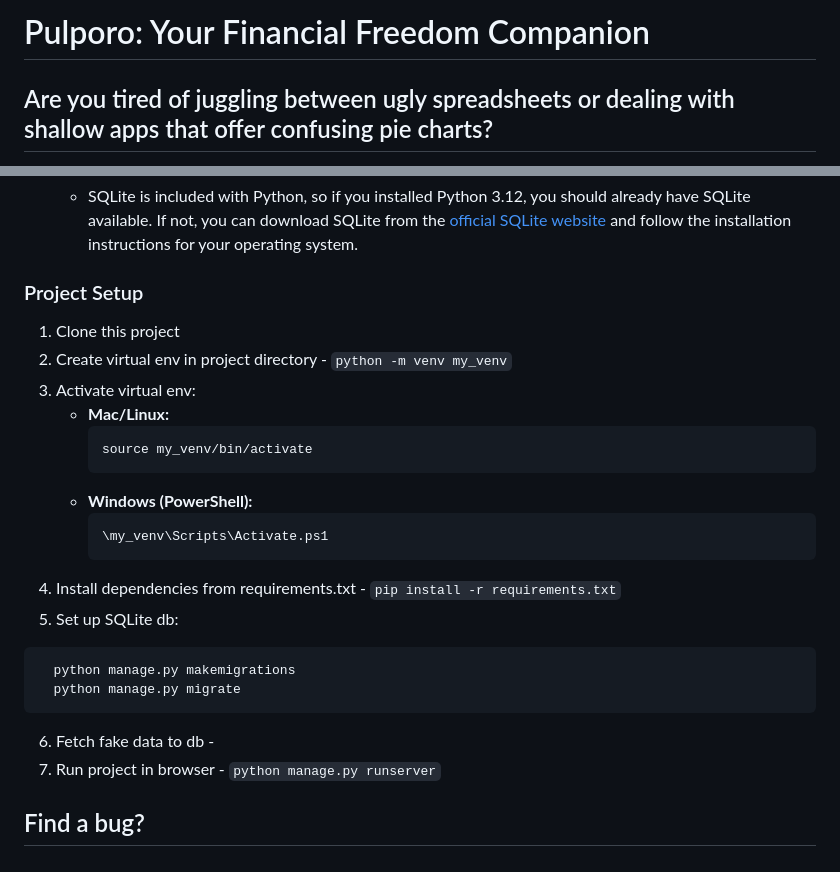
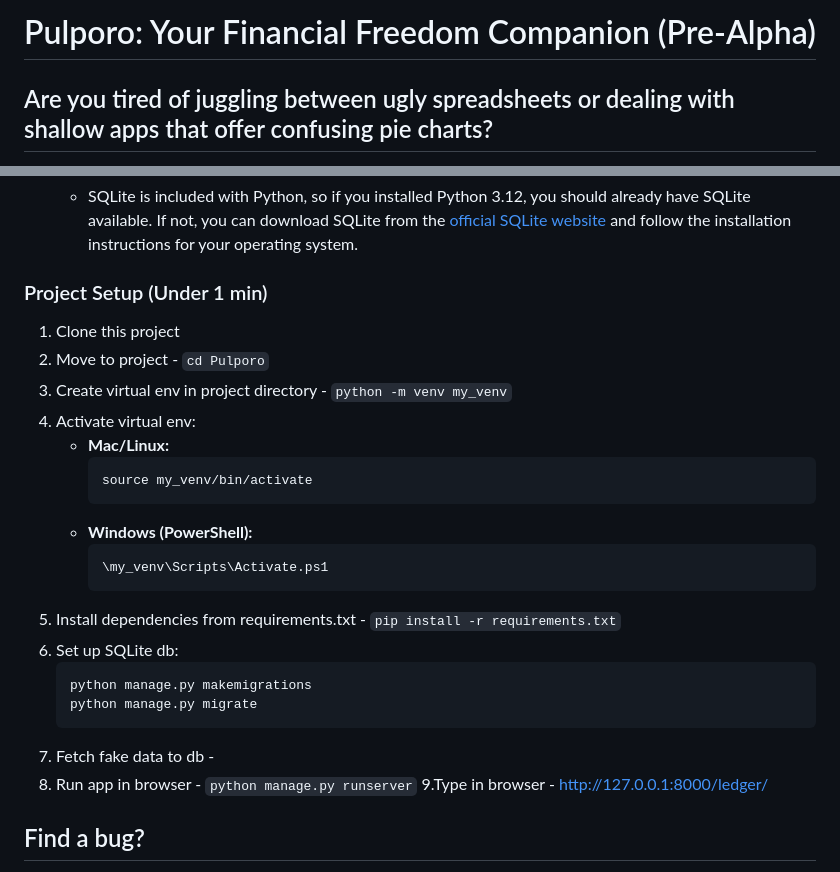
Before and after one commit to Zimzozaur/Pulporo-API, a Markdown page: readme.md, 2 parts joined by grey strips. Rendered like a GitHub page.

Commit message:
Fixed few error in readme.md

````diff
--- a/readme.md
+++ b/readme.md
@@ -1,4 +1,4 @@
-# Pulporo: Your Financial Freedom Companion
+# Pulporo: Your Financial Freedom Companion (Pre-Alpha)
 
 ## Are you tired of juggling between ugly spreadsheets or dealing with shallow apps that offer confusing pie charts?
 
@@ -32,10 +32,11 @@ If you don't have Python 3.12 or SQLite installed on your system, follow these s
 2. **SQLite Installation:**
    - SQLite is included with Python, so if you installed Python 3.12, you should already have SQLite available. If not, you can download SQLite from the [official SQLite website](https://www.sqlite.org/download.html) and follow the installation instructions for your operating system.
 
-### Project Setup
+### Project Setup (Under 1 min)
 1. Clone this project
-2. Create virtual env in project directory - <code>python -m venv my_venv</code>
-3. Activate virtual env:
+2. Move to project - `cd Pulporo`
+3. Create virtual env in project directory - `python -m venv my_venv`
+4. Activate virtual env:
    - **Mac/Linux:**
      ```bash
      source my_venv/bin/activate
@@ -44,14 +45,15 @@ If you don't have Python 3.12 or SQLite installed on your system, follow these s
      ```powershell
      \my_venv\Scripts\Activate.ps1
      ```
-4. Install dependencies from requirements.txt - <code>pip install -r requirements.txt</code>
-5. Set up SQLite db:
-  ```python
+5. Install dependencies from requirements.txt - `pip install -r requirements.txt`
+6. Set up SQLite db:
+    ```
     python manage.py makemigrations
     python manage.py migrate
-```
-6. Fetch fake data to db -
-7. Run project in browser - <code>python manage.py runserver</code>
+    ```
+7. Fetch fake data to db - <I have to create this script>
+8. Run app in browser - `python manage.py runserver`
+9.Type in browser - http://127.0.0.1:8000/ledger/
 
 ## Find a bug?
 
````
